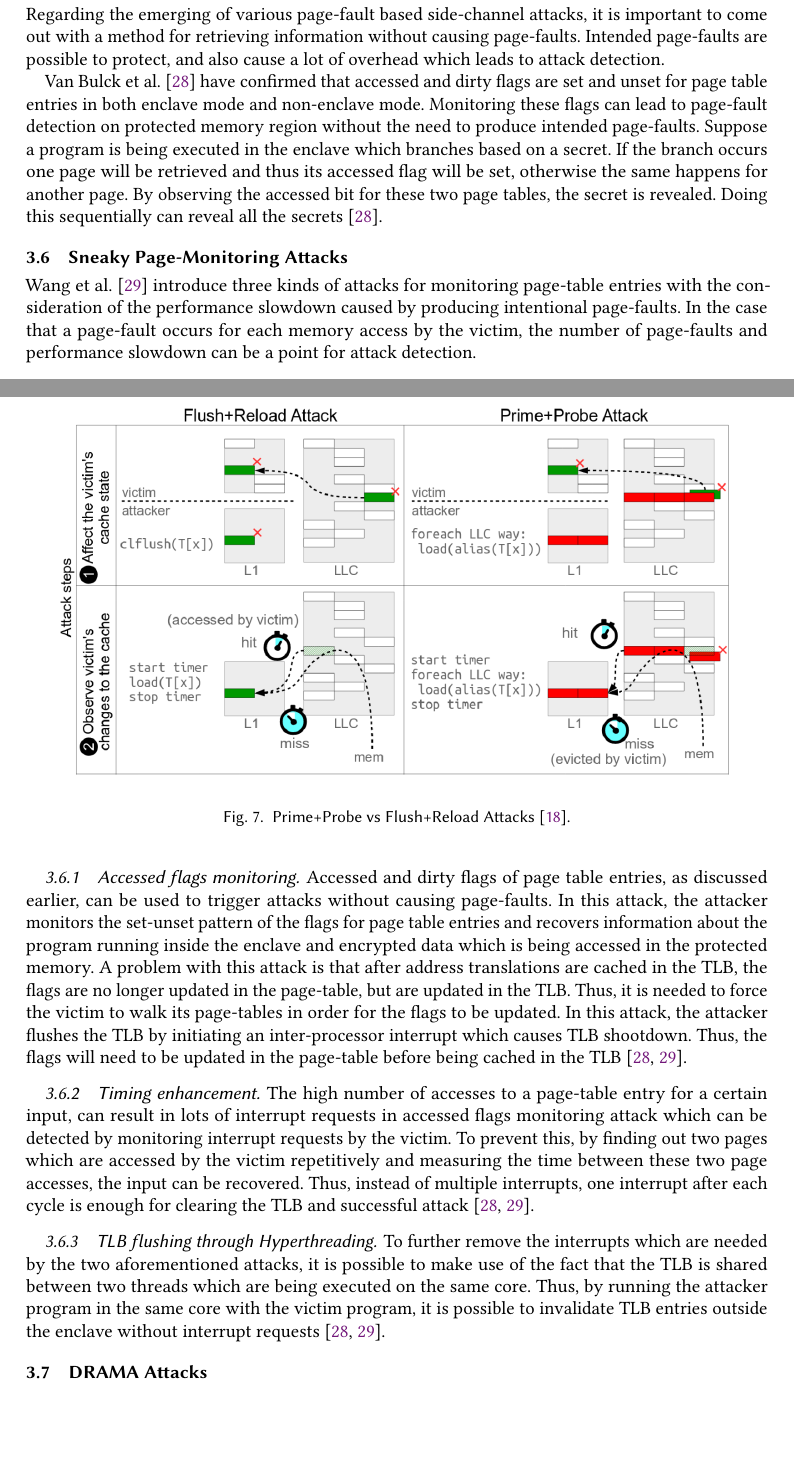
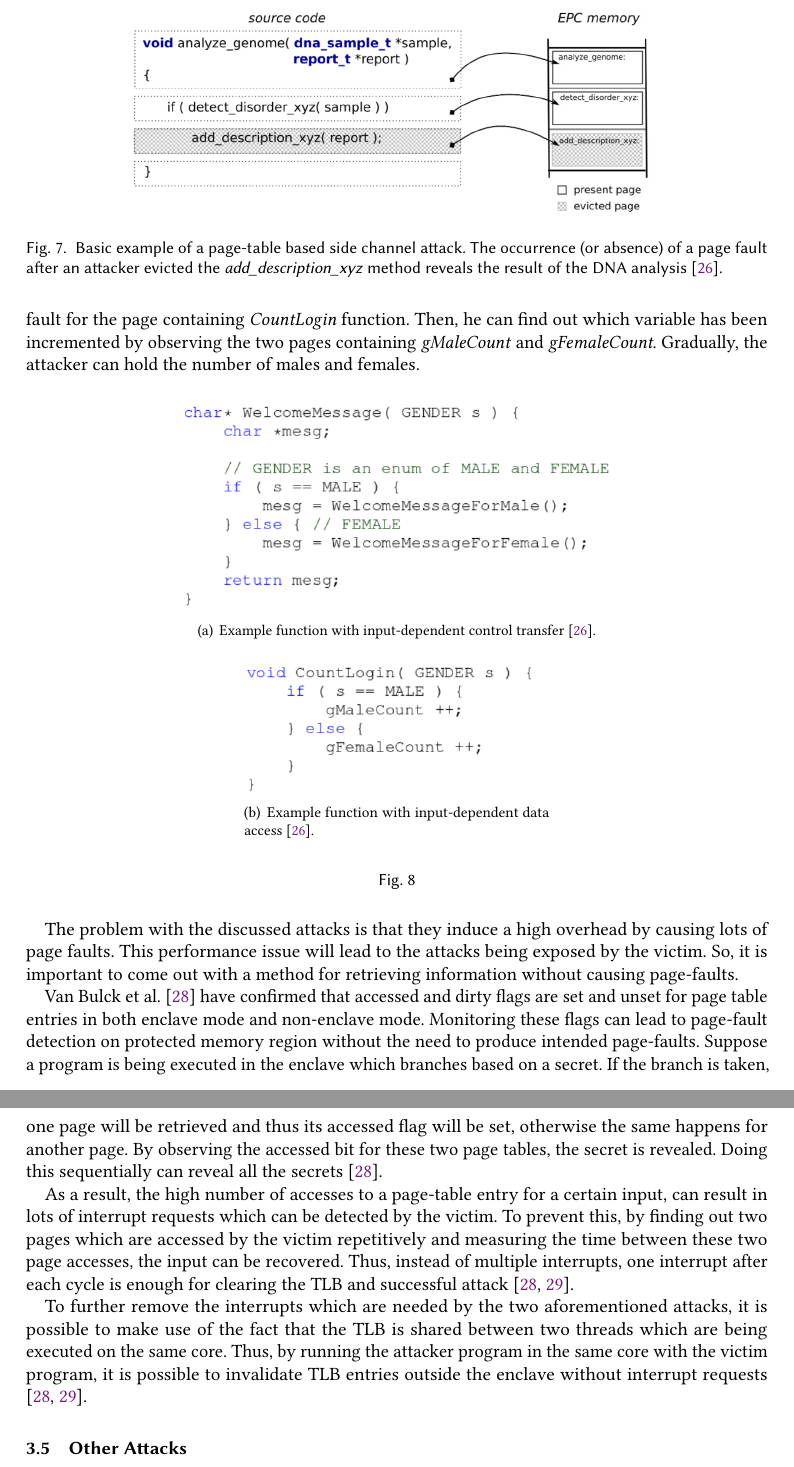
Before and after one commit to aminfallahi/A-Survey-on-SGX-Enclave-Privileged-Side-Channel-Attacks, a LaTeX paper (Report/main.tex, which reads Report/body.tex): two parts of pages 8 and 9 of 15 before the commit and two parts of pages 9 and 10 of 15 after it, joined at a grey line, cut at the place of the change, the shorter picture padded with empty space. Compiled offline with pdfLaTeX.

Commit message:
attacks done

```diff
--- a/Report/body.tex
+++ b/Report/body.tex
@@ -189,5 +195,31 @@ All has been done is experimented to be perfectly hidden, only some system noise
+\begin{figure}
+	\includegraphics[scale=0.25]{images/pfdna}
+	\caption{Basic example of a page-table based side channel attack. The occurrence (or absence) of a page fault after an attacker evicted the \emph{add\_description\_xyz} method reveals	the result of the DNA analysis \cite{heisenberg}.}
+	\label{fig:pfdna}
+\end{figure}
+
+Similarly, the attack can be launched against both code and data. In Fig. \ref{fig:pfa} the operating system can find out the gender of the user if it makes each function to be on different code pages. In Fig. \ref{fig:pfb}, by putting the function \emph{CountLogin} and variables \emph{gMaleCount} and \emph{gFemaleCount} in different memory pages, the attacker can first find out if the function has been called by observing the page fault for the page containing \emph{CountLogin} function. Then, he can find out which variable has been incremented by observing the two pages containing \emph{gMaleCount} and \emph{gFemaleCount}. Gradually, the attacker can hold the number of males and females.
+
+\begin{figure*}[htp]
+	\centering
+	\subfigure[Example function with input-dependent control transfer \cite{heisenberg}.]{\includegraphics[scale=0.32]{images/pf1} \label{fig:pfa}}\quad
+	\subfigure[Example function with input-dependent data access \cite{heisenberg}.]{\includegraphics[scale=0.32]{images/pf2} \label{fig:pfb}}
+	\caption{}
+\end{figure*}
+
+The problem with the discussed attacks is that they induce a high overhead by causing lots of page faults. This performance issue will lead to the attacks being exposed by the victim. So, it is important to come out with a method for retrieving information without causing page-faults.
+
+Van Bulck et al. \cite{stealthy} have confirmed that accessed and dirty flags are set and unset for page table entries in both enclave mode and non-enclave mode. Monitoring these flags can lead to page-fault detection on protected memory region without the need to produce intended page-faults. Suppose a program is being executed in the enclave which branches based on a secret. If the branch is taken, one page will be retrieved and thus its accessed flag will be set, otherwise the same happens for another page. By observing the accessed bit for these two page tables, the secret is revealed. Doing this sequentially can reveal all the secrets \cite{stealthy}.
+
+%A problem with this attack is that after address translations are cached in the TLB, the flags are no longer updated in the page-table, but are updated in the TLB. Thus, it is needed to force the victim to walk its page-tables in order for the flags to be updated. In this attack, the attacker flushes the TLB by initiating an inter-processor interrupt which causes TLB shootdown. Thus, the flags will need to be updated in the page-table before being cached in the TLB \cite{leakycauldron,stealthy}.
+
+As a result, the high number of accesses to a page-table entry for a certain input, can result in lots of interrupt requests which can be detected by the victim. To prevent this, by finding out two pages which are accessed by the victim repetitively and measuring the time between these two page accesses, the input can be recovered. Thus, instead of multiple interrupts, one interrupt after each cycle is enough for clearing the TLB and successful attack \cite{leakycauldron,stealthy}.
+
+To further remove the interrupts which are needed by the two aforementioned attacks, it is possible to make use of the fact that the TLB is shared between two threads which are being executed on the same core. Thus, by running the attacker program in the same core with the victim program, it is possible to invalidate TLB entries outside the enclave without interrupt requests \cite{leakycauldron,stealthy}.
+
+\subsection{Other Attacks}
+After discussing major cache and page table based attacks, we briefly introduce some other techniques which have been proposed by previous research and make use of these two side channels to launch attacks against the enclave.
+
+\subsubsection{Flush+Reload}
 By making use of page sharing between enclave and non-enclave code, the attacker can find out if a certain page is removed from the cache. More precisely, the attacker flushes the target memory line from the cache and waits for the victim to access it. The wait time can be fixed to either a random value or a value that is experimented to be good for the attack success. Then, the attacker requests to access the page and measures the time it takes for the page to be fetched. Judging based on the time, the attacker can say if the page is already cached or fetched from the memory. In the case that it takes longer than a certain amount of time for the page to be retrieved, the attacker can conclude that it has not been fetched or touched by the victim \cite{flushreload}.
 
-\begin{figure}
-	\includegraphics[scale=0.28]{images/ppfr}
-	\caption{Prime+Probe vs Flush+Reload Attacks \cite{kayaalp2016high}.}
@@ -198,15 +229,6 @@ By making use of page sharing between enclave and non-enclave code, the attacker
-Regarding the emerging of various page-fault based side-channel attacks, it is important to come out with a method for retrieving information without causing page-faults. Intended page-faults are possible to protect, and also cause a lot of overhead which leads to attack detection.
+%\begin{figure}
+%	\includegraphics[scale=0.28]{images/ppfr}
+%	\caption{Prime+Probe vs Flush+Reload Attacks \cite{kayaalp2016high}.}
+%	\label{fig:ppfr}
+%\end{figure}
 
-Van Bulck et al. \cite{stealthy} have confirmed that accessed and dirty flags are set and unset for page table entries in both enclave mode and non-enclave mode. Monitoring these flags can lead to page-fault detection on protected memory region without the need to produce intended page-faults. Suppose a program is being executed in the enclave which branches based on a secret. If the branch occurs one page will be retrieved and thus its accessed flag will be set, otherwise the same happens for another page. By observing the accessed bit for these two page tables, the secret is revealed. Doing this sequentially can reveal all the secrets \cite{stealthy}.
-
-
-\subsection{Sneaky Page-Monitoring Attacks}
-Wang et al. \cite{leakycauldron} introduce three kinds of attacks for monitoring page-table entries with the consideration of the performance slowdown caused by producing intentional page-faults. In the case that a page-fault occurs for each memory access by the victim, the number of page-faults and performance slowdown can be a point for attack detection.
-\subsubsection{Accessed flags monitoring}
-Accessed and dirty flags of page table entries, as discussed earlier, can be used to trigger attacks without causing page-faults. In this attack, the attacker monitors the set-unset pattern of the flags for page table entries and recovers information about the program running inside the enclave and encrypted data which is being accessed in the protected memory. A problem with this attack is that after address translations are cached in the TLB, the flags are no longer updated in the page-table, but are updated in the TLB. Thus, it is needed to force the victim to walk its page-tables in order for the flags to be updated. In this attack, the attacker flushes the TLB by initiating an inter-processor interrupt which causes TLB shootdown. Thus, the flags will need to be updated in the page-table before being cached in the TLB \cite{leakycauldron,stealthy}.
-\subsubsection{Timing enhancement}
-The high number of accesses to a page-table entry for a certain input, can result in lots of interrupt requests in accessed flags monitoring attack which can be detected by monitoring interrupt requests by the victim. To prevent this, by finding out two pages which are accessed by the victim repetitively and measuring the time between these two page accesses, the input can be recovered. Thus, instead of multiple interrupts, one interrupt after each cycle is enough for clearing the TLB and successful attack \cite{leakycauldron,stealthy}.
-\subsubsection{TLB flushing through Hyperthreading}
-To further remove the interrupts which are needed by the two aforementioned attacks, it is possible to make use of the fact that the TLB is shared between two threads which are being executed on the same core. Thus, by running the attacker program in the same core with the victim program, it is possible to invalidate TLB entries outside the enclave without interrupt requests \cite{leakycauldron,stealthy}.
-
-\subsection{DRAMA Attacks}
--- a/Report/main.tex
+++ b/Report/main.tex
@@ -9,6 +9,7 @@
 \newcommand\tab[1][1cm]{\hspace*{#1}}
 
 \usepackage{booktabs} % For formal tables
+\usepackage{subfigure}
 
 \usepackage[ruled]{algorithm2e} % For algorithms
 \renewcommand{\algorithmcfname}{ALGORITHM}
```
Also changed, not shown: Report/bibliography.bib (+8 -2 lines), Report/images/pf1.png (added), Report/images/pf2.png (added), Report/images/pfdna.png (added), Report/main.bbl, Report/main.pdf, Report/body.tex (41 more changed lines), 5 other files.
